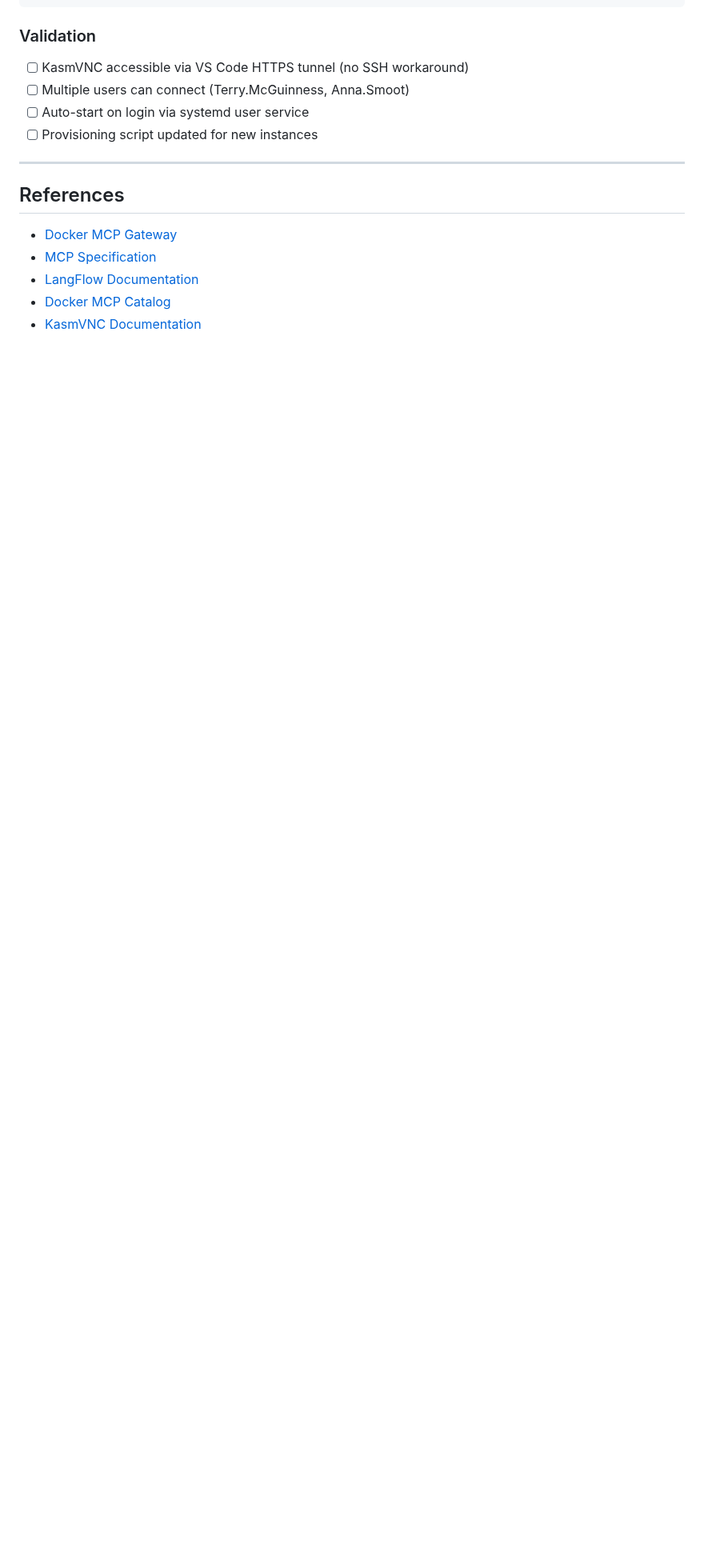
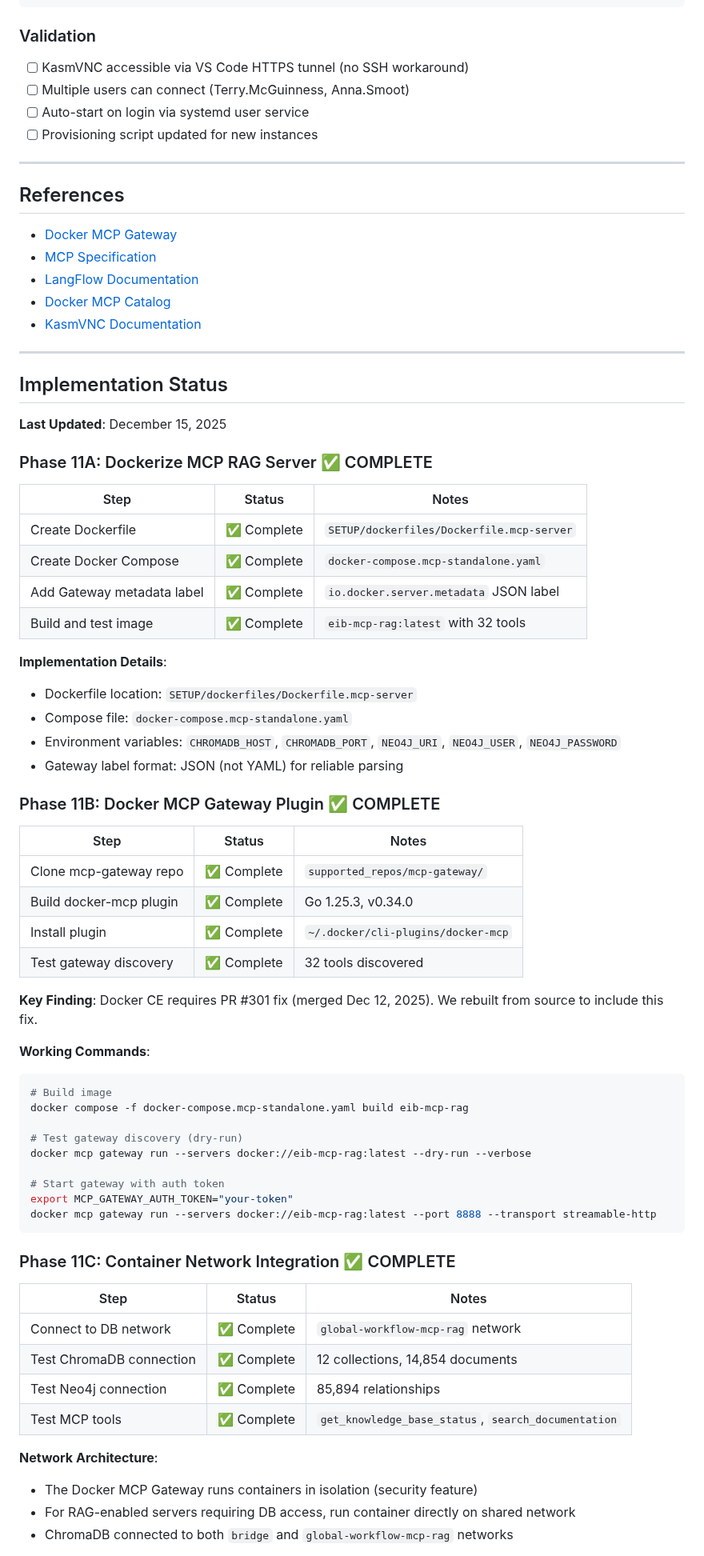
Before and after one commit to TerrenceMcGuinness-NOAA/MDC-MCP-GraphRAG, a Markdown page: sdd_framework/workflows/phase11_docker_mcp_gateway_langflow.md, the part around one of its changes. Shown at 80% size. Rendered like a GitHub page; blank space fills up the shorter version.

````diff
--- a/sdd_framework/workflows/phase11_docker_mcp_gateway_langflow.md
+++ b/sdd_framework/workflows/phase11_docker_mcp_gateway_langflow.md
@@ -511,3 +511,62 @@ systemctl --user start kasmvnc
 - [LangFlow Documentation](https://docs.langflow.org/)
 - [Docker MCP Catalog](https://hub.docker.com/mcp)
 - [KasmVNC Documentation](https://kasmweb.com/kasmvnc)
+---
+
+## Implementation Status
+
+**Last Updated**: December 15, 2025
+
+### Phase 11A: Dockerize MCP RAG Server ✅ COMPLETE
+
+| Step | Status | Notes |
+|------|--------|-------|
+| Create Dockerfile | ✅ Complete | `SETUP/dockerfiles/Dockerfile.mcp-server` |
+| Create Docker Compose | ✅ Complete | `docker-compose.mcp-standalone.yaml` |
+| Add Gateway metadata label | ✅ Complete | `io.docker.server.metadata` JSON label |
+| Build and test image | ✅ Complete | `eib-mcp-rag:latest` with 32 tools |
+
+**Implementation Details**:
+- Dockerfile location: `SETUP/dockerfiles/Dockerfile.mcp-server`
+- Compose file: `docker-compose.mcp-standalone.yaml`
+- Environment variables: `CHROMADB_HOST`, `CHROMADB_PORT`, `NEO4J_URI`, `NEO4J_USER`, `NEO4J_PASSWORD`
+- Gateway label format: JSON (not YAML) for reliable parsing
+
+### Phase 11B: Docker MCP Gateway Plugin ✅ COMPLETE
+
+| Step | Status | Notes |
+|------|--------|-------|
+| Clone mcp-gateway repo | ✅ Complete | `supported_repos/mcp-gateway/` |
+| Build docker-mcp plugin | ✅ Complete | Go 1.25.3, v0.34.0 |
+| Install plugin | ✅ Complete | `~/.docker/cli-plugins/docker-mcp` |
+| Test gateway discovery | ✅ Complete | 32 tools discovered |
+
+**Key Finding**: Docker CE requires PR #301 fix (merged Dec 12, 2025). We rebuilt from source to include this fix.
+
+**Working Commands**:
+```bash
+# Build image
+docker compose -f docker-compose.mcp-standalone.yaml build eib-mcp-rag
+
+# Test gateway discovery (dry-run)
+docker mcp gateway run --servers docker://eib-mcp-rag:latest --dry-run --verbose
+
+# Start gateway with auth token
+export MCP_GATEWAY_AUTH_TOKEN="your-token"
+docker mcp gateway run --servers docker://eib-mcp-rag:latest --port 8888 --transport streamable-http
+```
+
+### Phase 11C: Container Network Integration ✅ COMPLETE
+
+| Step | Status | Notes |
+|------|--------|-------|
+| Connect to DB network | ✅ Complete | `global-workflow-mcp-rag` network |
+| Test ChromaDB connection | ✅ Complete | 12 collections, 14,854 documents |
+| Test Neo4j connection | ✅ Complete | 85,894 relationships |
+| Test MCP tools | ✅ Complete | `get_knowledge_base_status`, `search_documentation` |
+
+**Network Architecture**:
+- The Docker MCP Gateway runs containers in isolation (security feature)
+- For RAG-enabled servers requiring DB access, run container directly on shared network
+- ChromaDB connected to both `bridge` and `global-workflow-mcp-rag` networks
+
````
Also changed, not shown: other parts of sdd_framework/workflows/phase11_docker_mcp_gateway_langflow.md (+26 -0 lines), CHANGELOG.md (+19 -0 lines).
